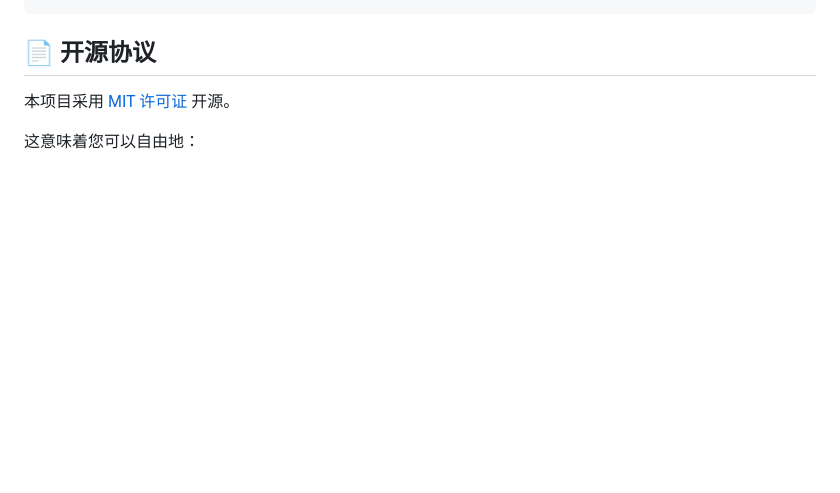
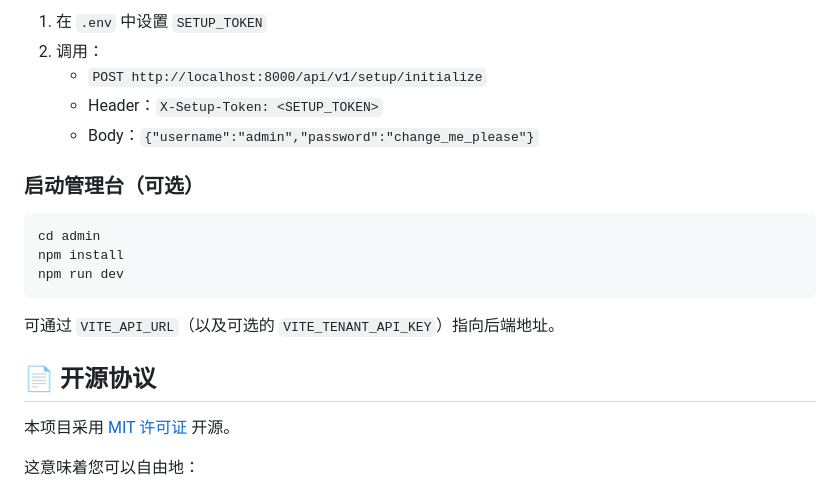
Before and after one commit to kelicblan/seerlord_ai, a Markdown page: README_zh.md, the part around one of its changes. Drawn GitHub-style; blank space fills up the shorter version.

````diff
--- a/README_zh.md
+++ b/README_zh.md
@@ -134,3 +161,18 @@ python server/main.py
+1. 在 `.env` 中设置 `SETUP_TOKEN`
+2. 调用：
+   - `POST http://localhost:8000/api/v1/setup/initialize`
+   - Header：`X-Setup-Token: <SETUP_TOKEN>`
+   - Body：`{"username":"admin","password":"change_me_please"}`
+
+### 启动管理台（可选）
+
+```bash
+cd admin
+npm install
+npm run dev
+```
+
+可通过 `VITE_API_URL`（以及可选的 `VITE_TENANT_API_KEY`）指向后端地址。
 
 ## 📄 开源协议
 
````
Also changed, not shown: other parts of README_zh.md (+31 -4 lines), README.md (+46 -4 lines).
